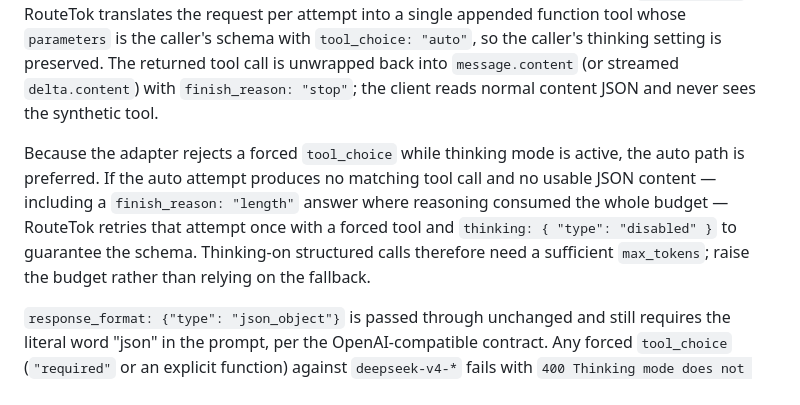
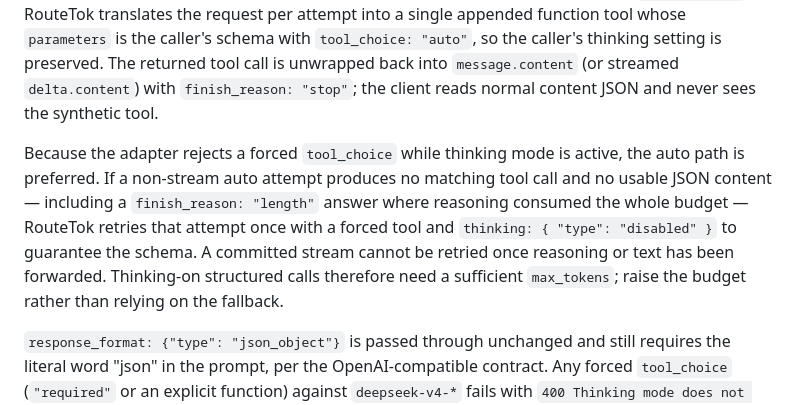
Before and after one commit to mojomast/routetok, a Markdown page: docs/troubleshooting.md, the part around the change. Drawn GitHub-style.

```diff
--- a/docs/troubleshooting.md
+++ b/docs/troubleshooting.md
@@ -18,7 +18,7 @@ RouteTok intentionally does not locally validate tool schemas, `oneOf`, `enum`,
 
 The AgentRouter `deepseek-v4-*` adapter rejects both strict and non-strict `response_format: {"type": "json_schema", …}` with `400 This response_format type is unavailable now`, even with thinking disabled. For AgentRouter OpenAI Chat Completions attempts targeting `deepseek-v4-*`, RouteTok translates the request per attempt into a single appended function tool whose `parameters` is the caller's schema with `tool_choice: "auto"`, so the caller's thinking setting is preserved. The returned tool call is unwrapped back into `message.content` (or streamed `delta.content`) with `finish_reason: "stop"`; the client reads normal content JSON and never sees the synthetic tool.
 
-Because the adapter rejects a forced `tool_choice` while thinking mode is active, the auto path is preferred. If the auto attempt produces no matching tool call and no usable JSON content — including a `finish_reason: "length"` answer where reasoning consumed the whole budget — RouteTok retries that attempt once with a forced tool and `thinking: { "type": "disabled" }` to guarantee the schema. Thinking-on structured calls therefore need a sufficient `max_tokens`; raise the budget rather than relying on the fallback.
+Because the adapter rejects a forced `tool_choice` while thinking mode is active, the auto path is preferred. If a non-stream auto attempt produces no matching tool call and no usable JSON content — including a `finish_reason: "length"` answer where reasoning consumed the whole budget — RouteTok retries that attempt once with a forced tool and `thinking: { "type": "disabled" }` to guarantee the schema. A committed stream cannot be retried once reasoning or text has been forwarded. Thinking-on structured calls therefore need a sufficient `max_tokens`; raise the budget rather than relying on the fallback.
 
 `response_format: {"type": "json_object"}` is passed through unchanged and still requires the literal word "json" in the prompt, per the OpenAI-compatible contract. Any forced `tool_choice` (`"required"` or an explicit function) against `deepseek-v4-*` fails with `400 Thinking mode does not support this tool_choice` unless thinking is disabled; the `json_schema` translation disables thinking automatically on its fallback but does not override an explicit forced-tool request that omits thinking controls. Boolean `thinking: false`, `enable_thinking: false`, and `chat_template_kwargs.enable_thinking: false` are normalized to `thinking: { "type": "disabled" }`, and `reasoning_effort: "none"` is preserved, so clients can opt out of thinking for schema- or tool-constrained calls.
 ## Verify one exact Qwen attempt
```
Also changed, not shown: CHANGELOG.md (+1 -1 lines), docs/api.md (+1 -1 lines).
